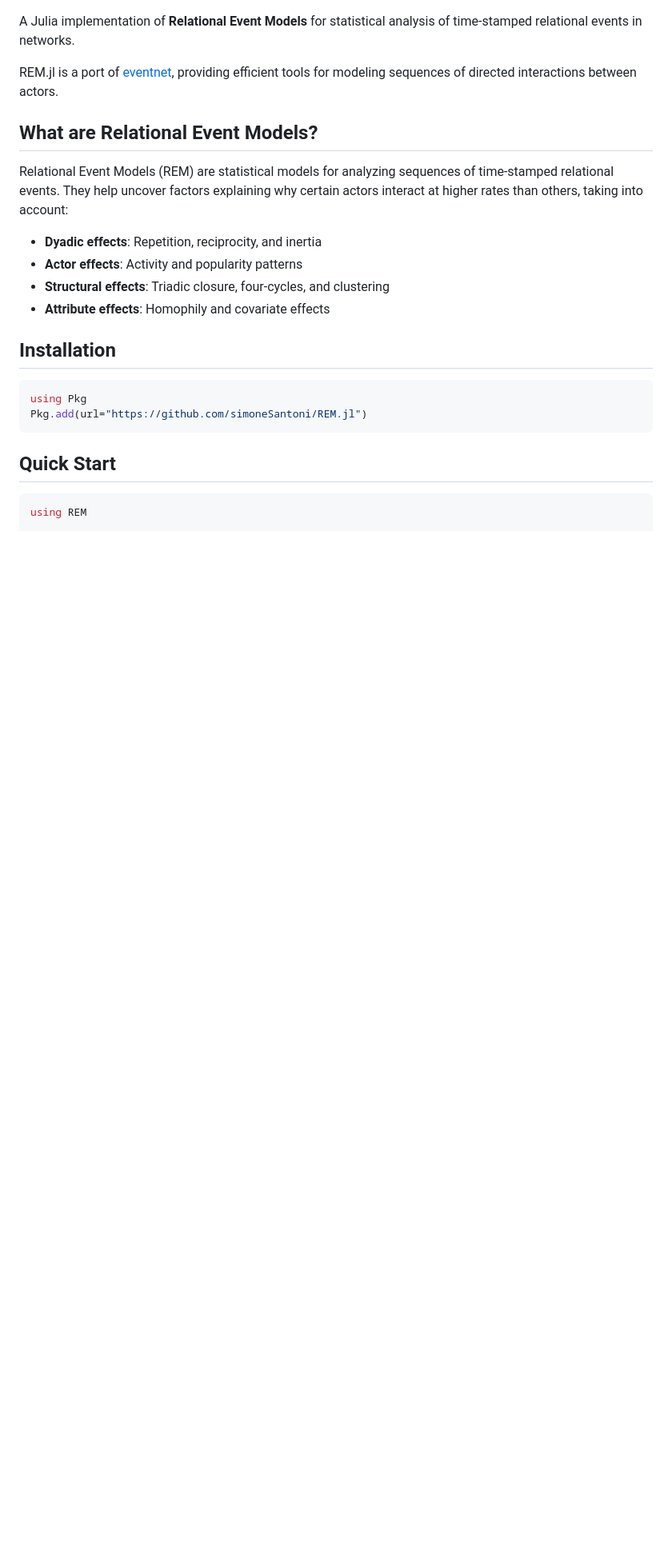
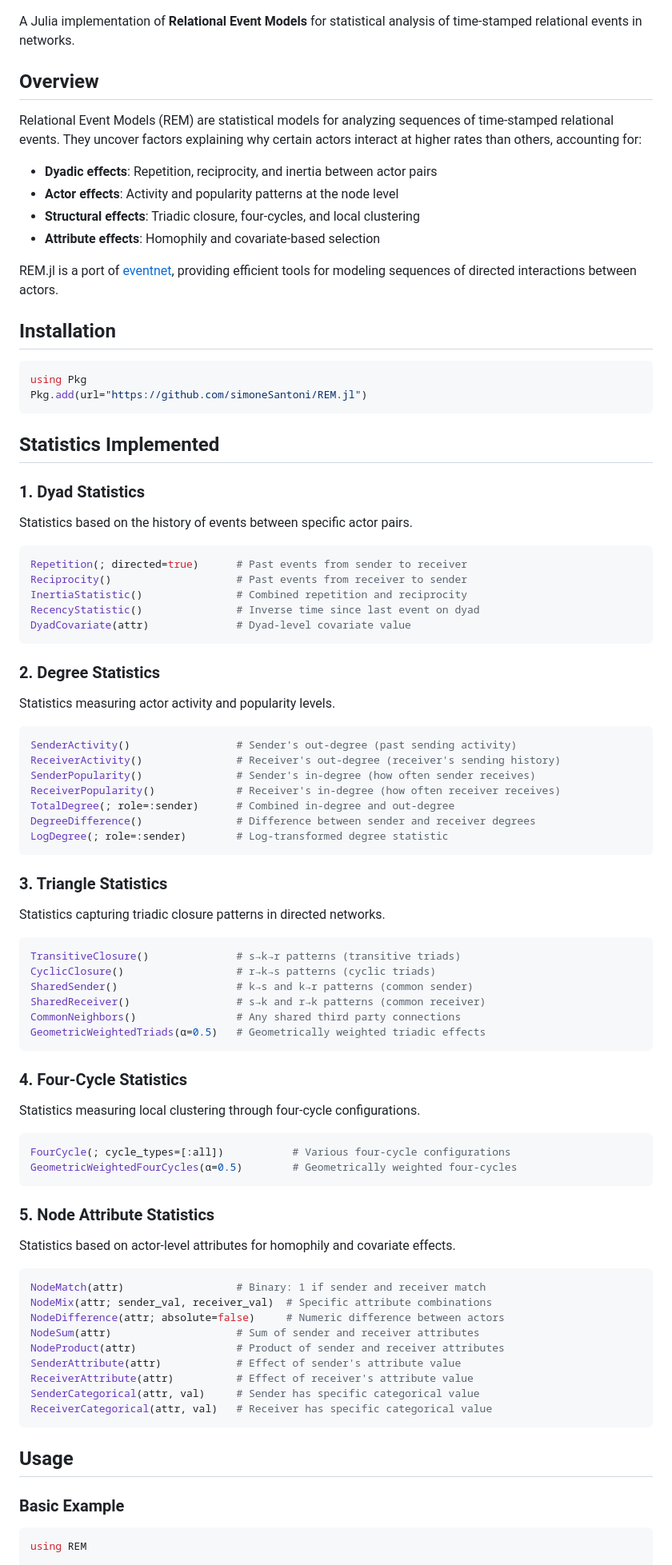
Before and after one commit to simoneSantoni/REM.jl, a Markdown page: README.md, the part around the change printed below. Shown: that part at 80% size. Rendered like a GitHub page; blank space fills up the shorter version.

Commit message:
improved README

````diff
--- a/README.md
+++ b/README.md
@@ -6,16 +9,16 @@
 
 A Julia implementation of **Relational Event Models** for statistical analysis of time-stamped relational events in networks.
 
+## Overview
+
+Relational Event Models (REM) are statistical models for analyzing sequences of time-stamped relational events. They uncover factors explaining why certain actors interact at higher rates than others, accounting for:
+
+- **Dyadic effects**: Repetition, reciprocity, and inertia between actor pairs
+- **Actor effects**: Activity and popularity patterns at the node level
+- **Structural effects**: Triadic closure, four-cycles, and local clustering
+- **Attribute effects**: Homophily and covariate-based selection
+
 REM.jl is a port of [eventnet](https://github.com/juergenlerner/eventnet), providing efficient tools for modeling sequences of directed interactions between actors.
-
-## What are Relational Event Models?
-
-Relational Event Models (REM) are statistical models for analyzing sequences of time-stamped relational events. They help uncover factors explaining why certain actors interact at higher rates than others, taking into account:
-
-- **Dyadic effects**: Repetition, reciprocity, and inertia
-- **Actor effects**: Activity and popularity patterns
-- **Structural effects**: Triadic closure, four-cycles, and clustering
-- **Attribute effects**: Homophily and covariate effects
 
 ## Installation
 
@@ -24,7 +27,75 @@ using Pkg
 Pkg.add(url="https://github.com/simoneSantoni/REM.jl")
 ```
 
-## Quick Start
+## Statistics Implemented
+
+### 1. Dyad Statistics
+
+Statistics based on the history of events between specific actor pairs.
+
+```julia
+Repetition(; directed=true)      # Past events from sender to receiver
+Reciprocity()                    # Past events from receiver to sender
+InertiaStatistic()               # Combined repetition and reciprocity
+RecencyStatistic()               # Inverse time since last event on dyad
+DyadCovariate(attr)              # Dyad-level covariate value
+```
+
+### 2. Degree Statistics
+
+Statistics measuring actor activity and popularity levels.
+
+```julia
+SenderActivity()                 # Sender's out-degree (past sending activity)
+ReceiverActivity()               # Receiver's out-degree (receiver's sending history)
+SenderPopularity()               # Sender's in-degree (how often sender receives)
+ReceiverPopularity()             # Receiver's in-degree (how often receiver receives)
+TotalDegree(; role=:sender)      # Combined in-degree and out-degree
+DegreeDifference()               # Difference between sender and receiver degrees
+LogDegree(; role=:sender)        # Log-transformed degree statistic
+```
+
+### 3. Triangle Statistics
+
+Statistics capturing triadic closure patterns in directed networks.
+
+```julia
+TransitiveClosure()              # s→k→r patterns (transitive triads)
+CyclicClosure()                  # r→k→s patterns (cyclic triads)
+SharedSender()                   # k→s and k→r patterns (common sender)
+SharedReceiver()                 # s→k and r→k patterns (common receiver)
+CommonNeighbors()                # Any shared third party connections
+GeometricWeightedTriads(α=0.5)   # Geometrically weighted triadic effects
+```
+
+### 4. Four-Cycle Statistics
+
+Statistics measuring local clustering through four-cycle configurations.
+
+```julia
+FourCycle(; cycle_types=[:all])           # Various four-cycle configurations
+GeometricWeightedFourCycles(α=0.5)        # Geometrically weighted four-cycles
+```
+
+### 5. Node Attribute Statistics
+
+Statistics based on actor-level attributes for homophily and covariate effects.
+
+```julia
+NodeMatch(attr)                  # Binary: 1 if sender and receiver match
+NodeMix(attr; sender_val, receiver_val)  # Specific attribute combinations
+NodeDifference(attr; absolute=false)     # Numeric difference between actors
+NodeSum(attr)                    # Sum of sender and receiver attributes
+NodeProduct(attr)                # Product of sender and receiver attributes
+SenderAttribute(attr)            # Effect of sender's attribute value
+ReceiverAttribute(attr)          # Effect of receiver's attribute value
+SenderCategorical(attr, val)     # Sender has specific categorical value
+ReceiverCategorical(attr, val)   # Receiver has specific categorical value
+```
+
+## Usage
+
+### Basic Example
 
 ```julia
 using REM
````
Also changed, not shown: other parts of README.md (+134 -60 lines).
